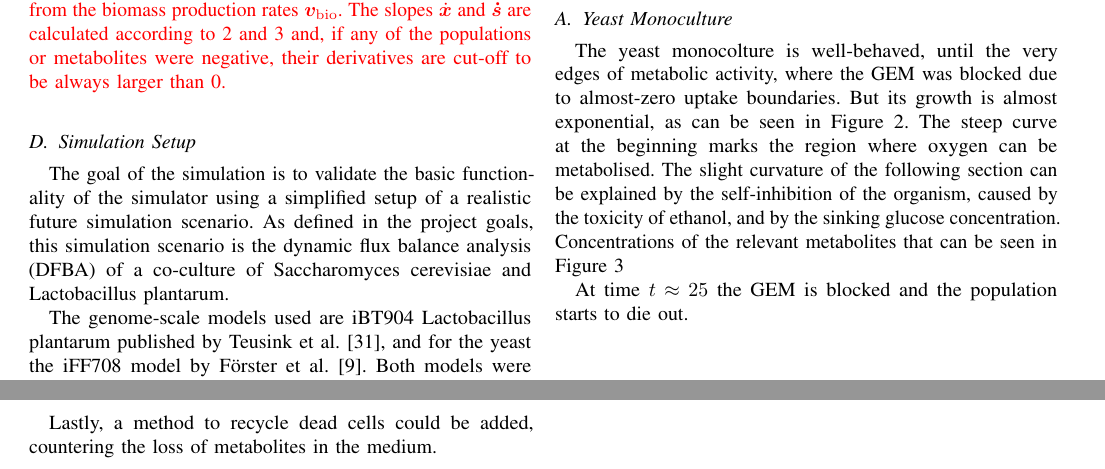
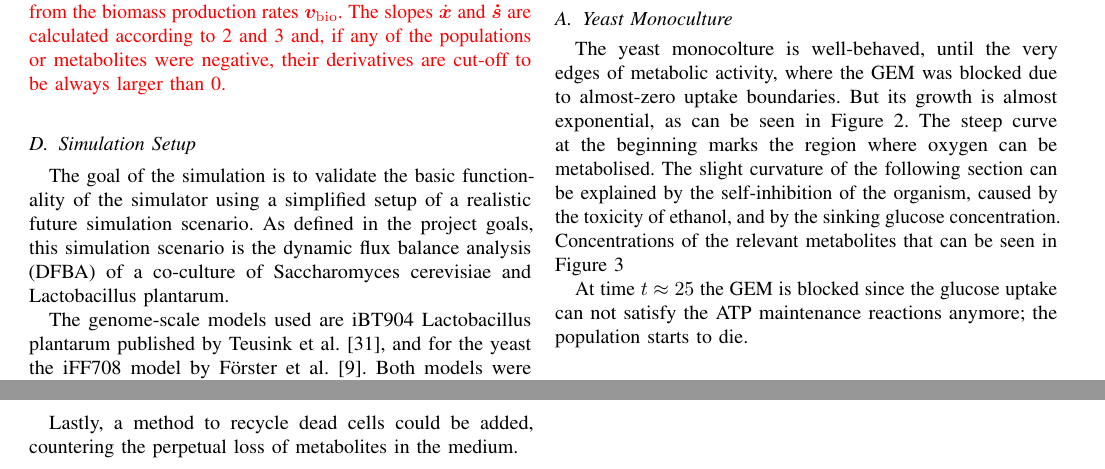
Before and after one commit to Doeme/ISB18, a LaTeX paper (final_project/final_report/final_report.tex, which reads final_project/final_report/chap_conclusions.tex, final_project/final_report/chap_results.tex): two parts of pages 4 and 6 of 8, joined at a grey line, cut so that both start at the same text. Compiled offline with pdfLaTeX.

Commit message:
Some minor corrections

```diff
--- a/final_project/final_report/chap_conclusions.tex
+++ b/final_project/final_report/chap_conclusions.tex
@@ -13,4 +13,4 @@
 		Allowing those would open up the simulator to a wider range of applications, e.g. for simulating continuous production of a metabolite with
 		continuous feeding.
 
-		Lastly, a method to recycle dead cells could be added, countering the loss of metabolites in the medium.
+		Lastly, a method to recycle dead cells could be added, countering the perpetual loss of metabolites in the medium.
--- a/final_project/final_report/chap_results.tex
+++ b/final_project/final_report/chap_results.tex
@@ -11,7 +11,8 @@
 		caused by the toxicity of ethanol, and by the sinking glucose concentration.
 		Concentrations of the relevant metabolites that can be seen in Figure \ref{fig:yeast_0lac_met}
 
-		At time $t\approx 25$ the GEM is blocked and the population starts to die out.
+		At time $t\approx 25$ the GEM is blocked since the glucose uptake can not satisfy the ATP maintenance reactions anymore;
+		the population starts to die.
 		\begin{figure}[h]
 			\centering
 			\includegraphics[width=\linewidth]{figures/results/yeast/0lac_populations.pdf}
```
Also changed, not shown: final_project/final_report/references.bib (+1 -1 lines).
